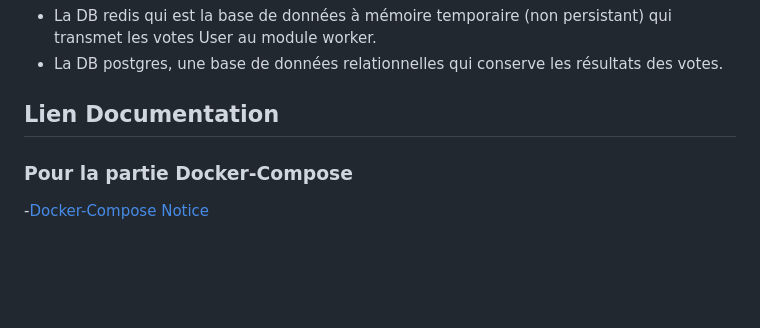
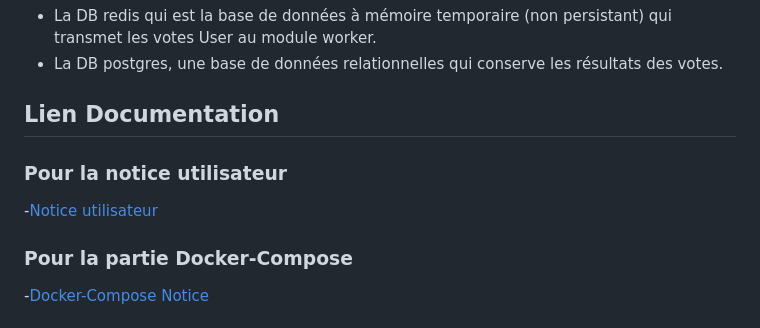
Before and after one commit to Paul-Mrsch/CatsVSDogs, a Markdown page: README.md, the part around the change. Drawn GitHub-style; blank space fills up the shorter version.

Commit message:
Add user notice link to README

```diff
--- a/README.md
+++ b/README.md
@@ -14,6 +14,10 @@ Ainsi qu'une partie base de donnée
 - La DB postgres, une base de données relationnelles qui conserve les résultats des votes.
 
 ## Lien Documentation
+
+### Pour la notice utilisateur
+
+-[Notice utilisateur](Notice-Utilisateur.md)
 
 ### Pour la partie Docker-Compose
 
```
